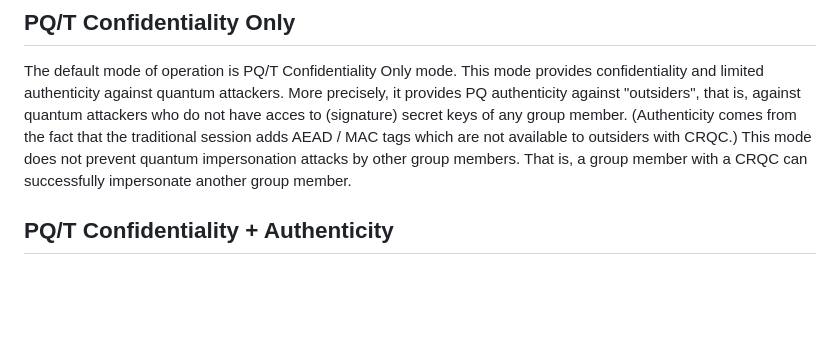
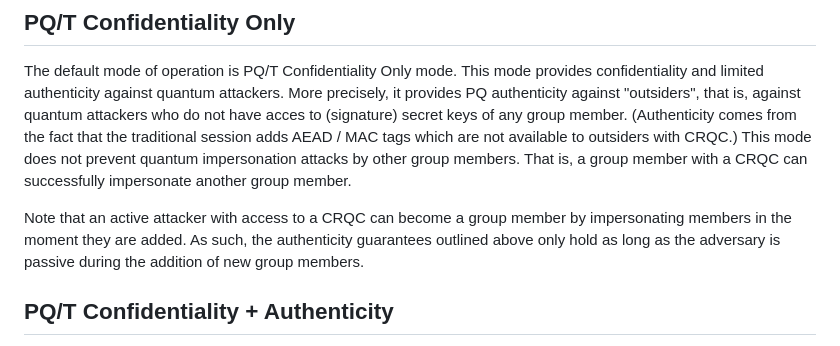
Before and after one commit to mlswg/mls-combiner, a Markdown page: draft-ietf-mls-combiner.md, the part around the change. Drawn GitHub-style; blank space fills up the shorter version.

Commit message:
qualify limited pq-only authenticity

```diff
--- a/draft-ietf-mls-combiner.md
+++ b/draft-ietf-mls-combiner.md
@@ -210,6 +210,8 @@ Security needs vary by organizations and system-specific risk tolerance and/or c
 
 The default mode of operation is PQ/T Confidentiality Only mode. This mode provides confidentiality and limited authenticity against quantum attackers. More precisely, it provides PQ authenticity against "outsiders", that is, against quantum attackers who do not have acces to (signature) secret keys of any group member. (Authenticity comes from the fact that the traditional session adds AEAD / MAC tags which are not available to outsiders with CRQC.) This mode does not prevent quantum impersonation attacks by other group members. That is, a group member with a CRQC can successfully impersonate another group member.
 
+Note that an active attacker with access to a CRQC can become a group member by impersonating members in the moment they are added. As such, the authenticity guarantees outlined above only hold as long as the adversary is passive during the addition of new group members.
+
 ## PQ/T Confidentiality + Authenticity
 
 The elevated mode of operation is the PQ/T Confidentiality + Authenticity mode. Under a use environment of a cryptographically relevant quantum computer (CRQC), the threat model used in the default mode would be too weak and assurance about update authenticity is required. Recall that authenticity in MLS refers to three types of guarantees: 1) that messages were sent by a member of the group provided by the computed symmetric group key used in AEAD, 2) that key updates were performed by a valid member of the group, and 3) that a message was sent by a particular user (i.e. non-repudiation) provided by digital signatures on messages. While the symmetric group key used for AEAD in the traditional session remains protected from a CRQC adversary through the PSK from the PQ session, signatures would not be secure against forgery without using a PQ DSA to sign handshake messages nor are application messages assured to have non-repudiation against a CRQC adversary. Therefore, in the PQ/T Confidentiality + Authenticity mode, the PQ session MUST use a PQ DSA in addition to PQ KEM ciphersuites for handshake messages (the traditional session remains unchanged).
```
